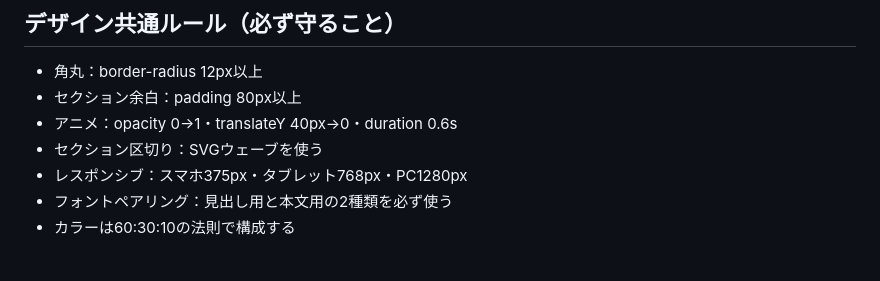
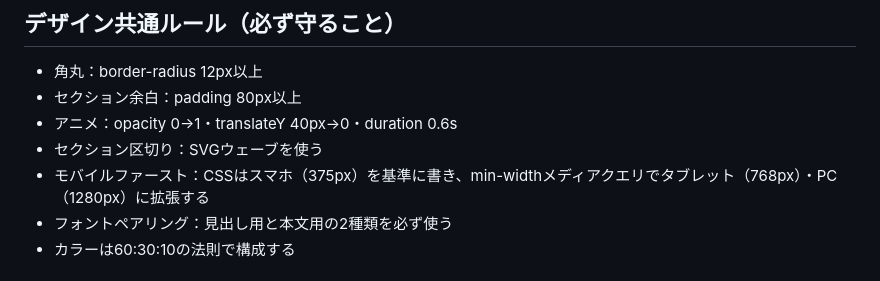
Before and after one commit to hatachi-123/hearing-site-generator, a Markdown page: CLAUDE.md, the part around the change. Rendered like a GitHub page.

Commit message:
Add mobile-first rule

```diff
--- a/CLAUDE.md
+++ b/CLAUDE.md
@@ -12,7 +12,7 @@
 - セクション余白：padding 80px以上
 - アニメ：opacity 0→1・translateY 40px→0・duration 0.6s
 - セクション区切り：SVGウェーブを使う
-- レスポンシブ：スマホ375px・タブレット768px・PC1280px
+- モバイルファースト：CSSはスマホ（375px）を基準に書き、min-widthメディアクエリでタブレット（768px）・PC（1280px）に拡張する
 - フォントペアリング：見出し用と本文用の2種類を必ず使う
 - カラーは60:30:10の法則で構成する
 
```
